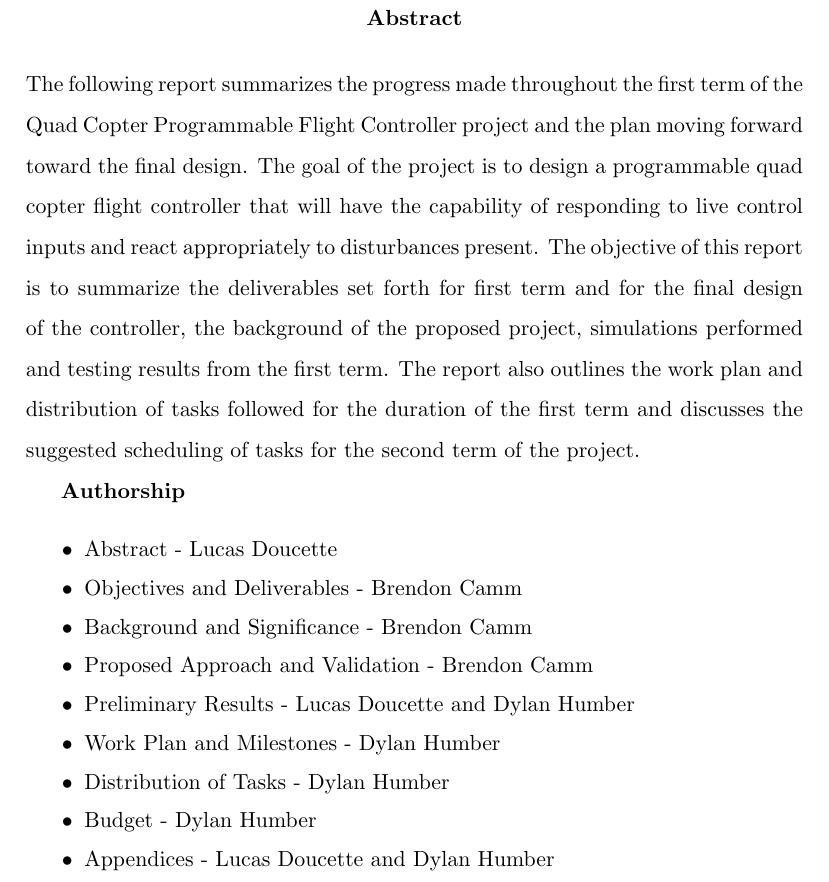
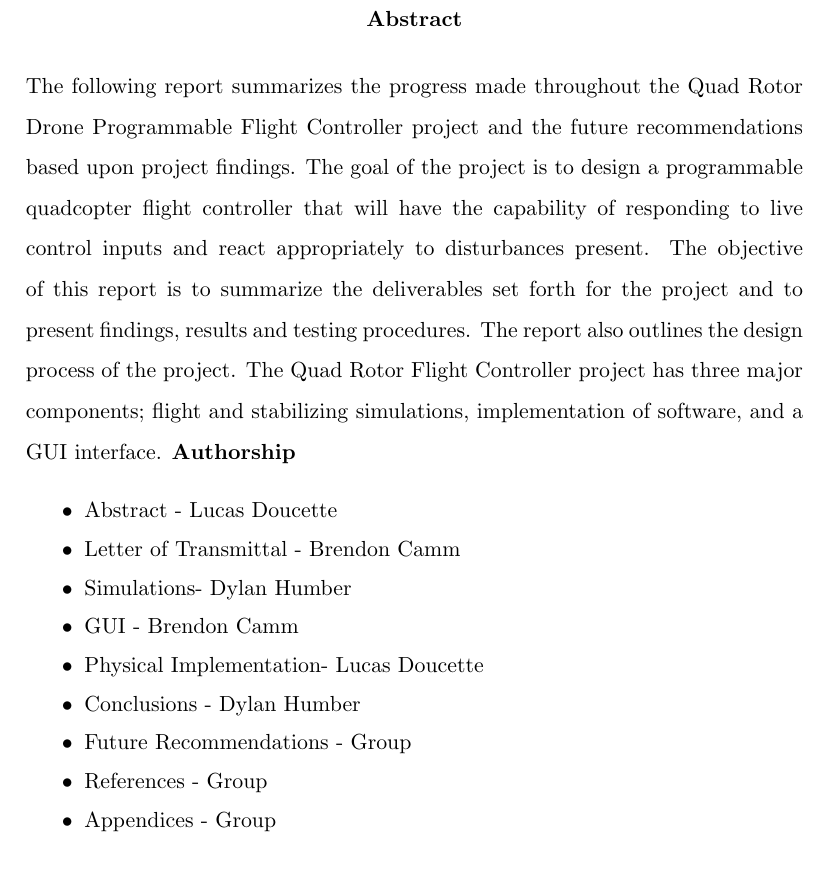
Before and after one commit to Brendoncamm/SYP, a LaTeX paper (Documents/Second Semester Report/report.tex): part of page 3 of 37, cut so that both start at the same text. Compiled offline with pdfLaTeX.

Commit message:
Updated Abstract

```diff
--- a/Documents/Second Semester Report/report.tex
+++ b/Documents/Second Semester Report/report.tex
@@ -33,20 +33,19 @@
 
 	\newpage
 	\begin{abstract} %Need abstract. Yes.
-	The following report summarizes the progress made throughout the first term of the Quad Copter Programmable Flight Controller project and the plan moving forward toward the final design. The goal of the project is to design a programmable quad copter flight controller that will have the capability of responding to live control inputs and react appropriately to disturbances present. The objective of this report is to summarize the deliverables set forth for first term and for the final design of the controller, the background of the proposed project, simulations performed and testing results from the first term. The report also outlines the work plan and distribution of tasks followed for the duration of the first term and discusses the suggested scheduling of tasks for the second term of the project.
-
+	The following report summarizes the progress made throughout the Quad Rotor Drone Programmable Flight Controller project and the future recommendations based upon project findings. The goal of the project is to design a programmable quadcopter flight controller that will have the capability of responding to live control inputs and react appropriately to disturbances present. The objective of this report is to summarize the deliverables set forth for the project and to present findings, results and testing procedures. The report also outlines the design process of the project. The Quad Rotor Flight Controller project has three major components; flight and stabilizing simulations, implementation of software, and a GUI interface.
 	\textbf{Authorship}
 	\begin{itemize}
 		\itemsep-.5em
 		\item{Abstract - Lucas Doucette}
-		\item{Objectives and Deliverables - Brendon Camm}
-		\item{Background and Significance - Brendon Camm}
-		\item{Proposed Approach and Validation - Brendon Camm}
-		\item{Preliminary Results - Lucas Doucette and Dylan Humber}
-		\item{Work Plan and Milestones - Dylan Humber}
-		\item{Distribution of Tasks - Dylan Humber}
-		\item{Budget - Dylan Humber}
-		\item{Appendices - Lucas Doucette and Dylan Humber}
+		\item{Letter of Transmittal - Brendon Camm}
+		\item{Simulations- Dylan Humber}
+		\item{GUI - Brendon Camm}
+		\item{Physical Implementation- Lucas Doucette}
+		\item{Conclusions - Dylan Humber}
+		\item{Future Recommendations - Group}
+		\item{References - Group}
+		\item{Appendices - Group}
 	\end{itemize}
 
 	\end{abstract}
```
Also changed, not shown: Documents/Second Semester Report/report.tex (3 more changed lines).
